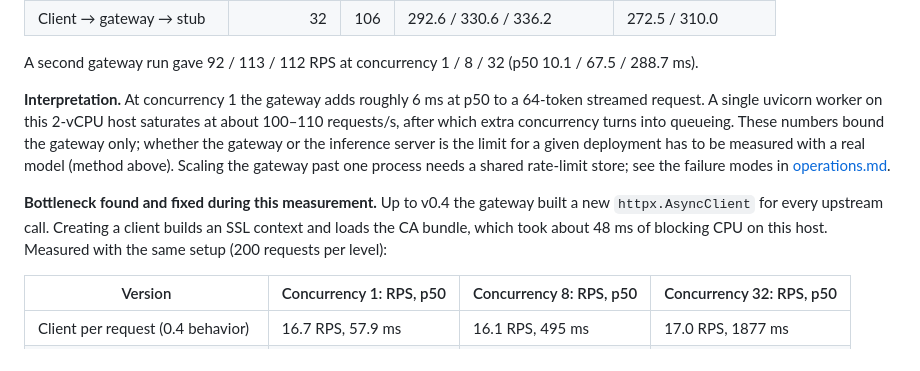
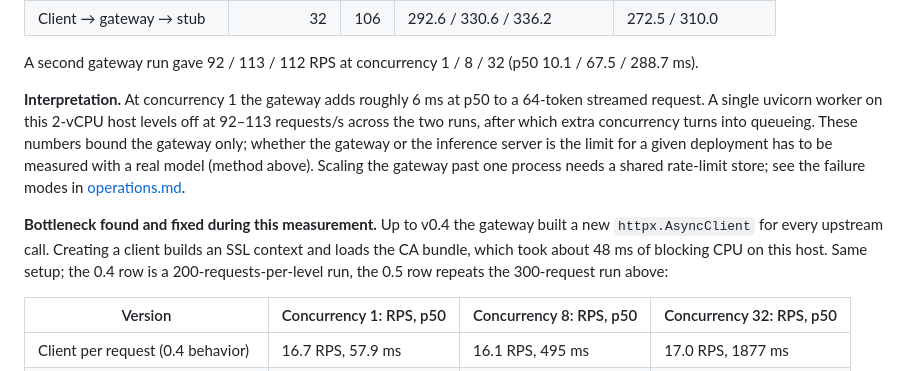
Before and after one commit to coreymathie/local-llm-deploy-kit, a Markdown page: docs/benchmarks.md, the part around the change. Rendered like a GitHub page.

```diff
--- a/docs/benchmarks.md
+++ b/docs/benchmarks.md
@@ -73,14 +73,15 @@ delay; it is not a model) as the upstream, the gateway with `BACKEND=openai_comp
 A second gateway run gave 92 / 113 / 112 RPS at concurrency 1 / 8 / 32 (p50 10.1 / 67.5 / 288.7 ms).
 
 **Interpretation.** At concurrency 1 the gateway adds roughly 6 ms at p50 to a 64-token streamed request. A
-single uvicorn worker on this 2-vCPU host saturates at about 100–110 requests/s, after which extra concurrency
+single uvicorn worker on this 2-vCPU host levels off at 92–113 requests/s across the two runs, after which extra concurrency
 turns into queueing. These numbers bound the gateway only; whether the gateway or the inference server is the
 limit for a given deployment has to be measured with a real model (method above). Scaling the gateway past one
 process needs a shared rate-limit store; see the failure modes in [operations.md](operations.md#failure-modes).
 
 **Bottleneck found and fixed during this measurement.** Up to v0.4 the gateway built a new
 `httpx.AsyncClient` for every upstream call. Creating a client builds an SSL context and loads the CA bundle,
-which took about 48 ms of blocking CPU on this host. Measured with the same setup (200 requests per level):
+which took about 48 ms of blocking CPU on this host. Same setup; the 0.4 row is a 200-requests-per-level run,
+the 0.5 row repeats the 300-request run above:
 
 | Version | Concurrency 1: RPS, p50 | Concurrency 8: RPS, p50 | Concurrency 32: RPS, p50 |
 |---|---|---|---|
```
Also changed, not shown: docs/kubernetes.md (+3 -2 lines).
